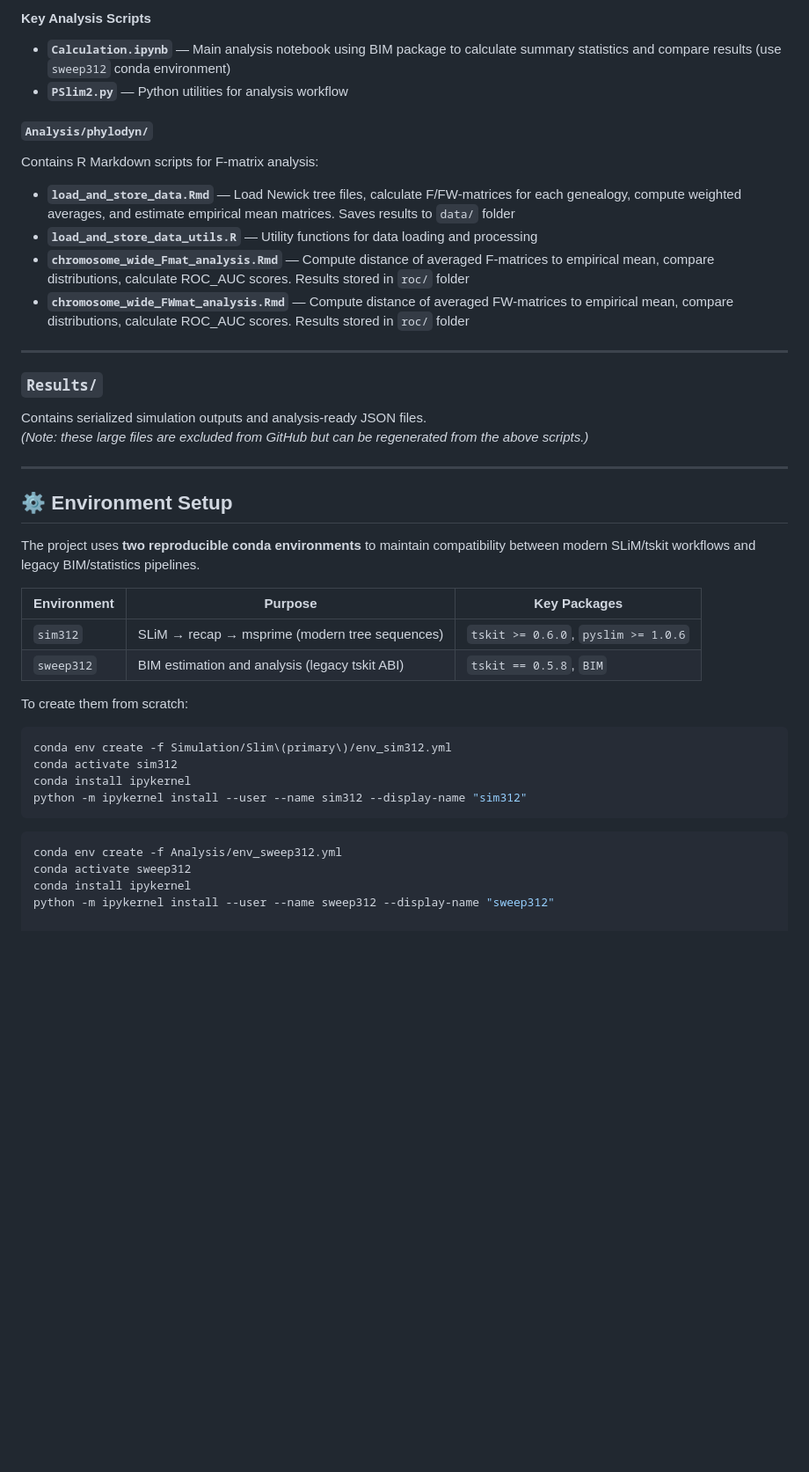
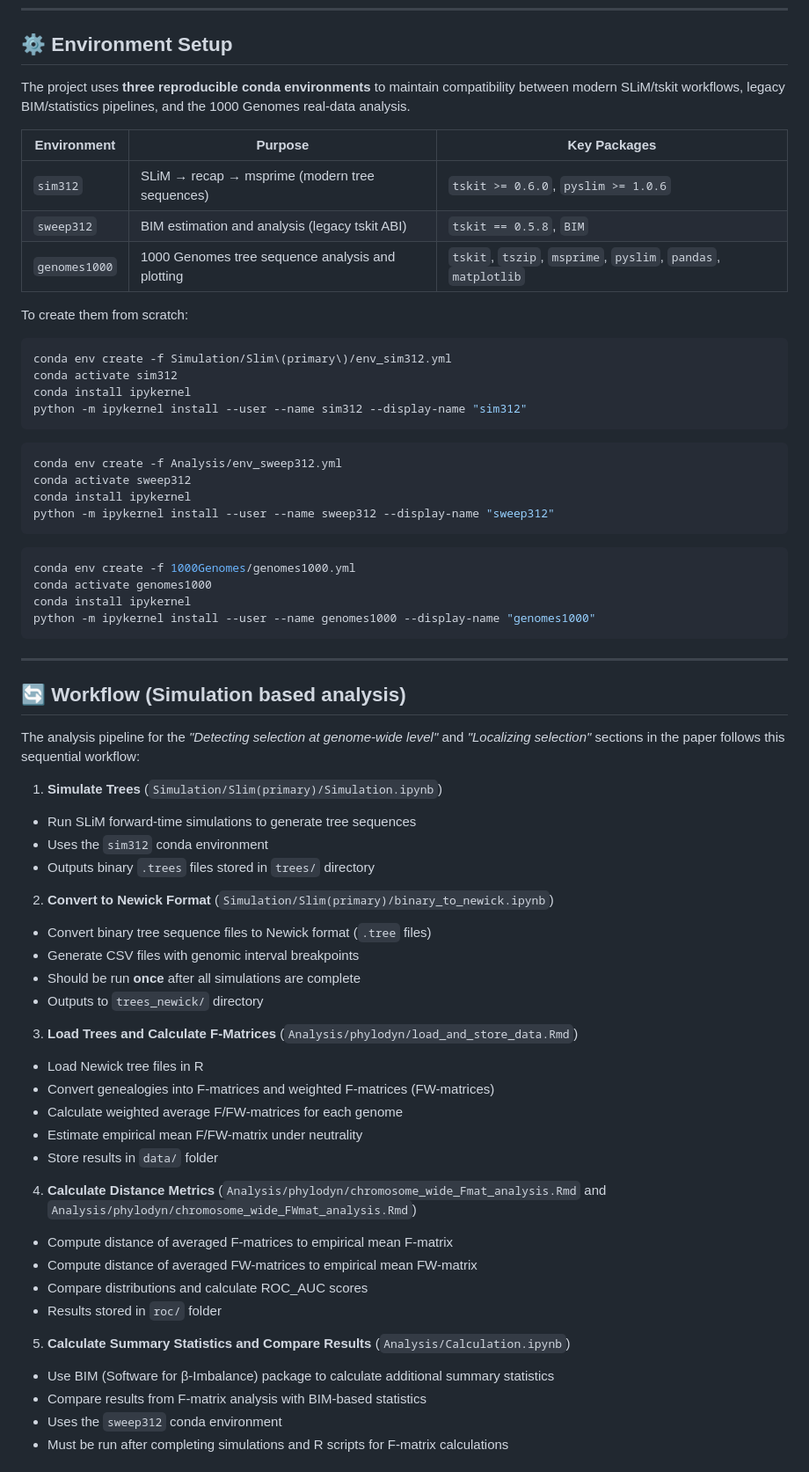
Before and after one commit to shinorimax/Selective-Sweep-Simulation, a Markdown page: README.md, the part around one of its changes. Shown at 88% size. Drawn GitHub-style; blank space fills up the shorter version.

Commit message:
Updated readme to include real data analysis

````diff
--- a/README.md
+++ b/README.md
@@ -74,33 +8,17 @@ Contains **R-based analysis and visualization scripts** for post-simulation infe
-#### Key Analysis Scripts
-- **`Calculation.ipynb`** — Main analysis notebook using BIM package to calculate summary statistics and compare results (use `sweep312` conda environment)
-- **`PSlim2.py`** — Python utilities for analysis workflow
-
-#### `Analysis/phylodyn/`
-Contains R Markdown scripts for F-matrix analysis:
-
-- **`load_and_store_data.Rmd`** — Load Newick tree files, calculate F/FW-matrices for each genealogy, compute weighted averages, and estimate empirical mean matrices. Saves results to `data/` folder
-- **`load_and_store_data_utils.R`** — Utility functions for data loading and processing
-- **`chromosome_wide_Fmat_analysis.Rmd`** — Compute distance of averaged F-matrices to empirical mean, compare distributions, calculate ROC_AUC scores. Results stored in `roc/` folder
-- **`chromosome_wide_FWmat_analysis.Rmd`** — Compute distance of averaged FW-matrices to empirical mean, compare distributions, calculate ROC_AUC scores. Results stored in `roc/` folder
-
----
-
-### `Results/`
-Contains serialized simulation outputs and analysis-ready JSON files.
-*(Note: these large files are excluded from GitHub but can be regenerated from the above scripts.)*
-
----
-
 ## ⚙️ Environment Setup
 
-The project uses **two reproducible conda environments** to maintain compatibility between modern SLiM/tskit workflows and legacy BIM/statistics pipelines.
+The project uses **three reproducible conda environments** to maintain compatibility between modern SLiM/tskit workflows, legacy BIM/statistics pipelines, and the 1000 Genomes real-data analysis.
 
-| Environment | Purpose | Key Packages |
-|--------------|----------|---------------|
-| `sim312` | SLiM → recap → msprime (modern tree sequences) | `tskit >= 0.6.0`, `pyslim >= 1.0.6` |
-| `sweep312` | BIM estimation and analysis (legacy tskit ABI) | `tskit == 0.5.8`, `BIM` |
+
+| Environment   | Purpose                                          | Key Packages                                                  |
+| ------------- | ------------------------------------------------ | ------------------------------------------------------------- |
+| `sim312`      | SLiM → recap → msprime (modern tree sequences)   | `tskit >= 0.6.0`, `pyslim >= 1.0.6`                           |
+| `sweep312`    | BIM estimation and analysis (legacy tskit ABI)   | `tskit == 0.5.8`, `BIM`                                       |
+| `genomes1000` | 1000 Genomes tree sequence analysis and plotting | `tskit`, `tszip`, `msprime`, `pyslim`, `pandas`, `matplotlib` |
+
 
 To create them from scratch:
+
 ```bash
 conda env create -f Simulation/Slim\(primary\)/env_sim312.yml
 conda activate sim312
@@ -113,3 +31,44 @@ conda env create -f Analysis/env_sweep312.yml
 conda activate sweep312
 conda install ipykernel
 python -m ipykernel install --user --name sweep312 --display-name "sweep312"
+```
+
+```bash
+conda env create -f 1000Genomes/genomes1000.yml
+conda activate genomes1000
+conda install ipykernel
+python -m ipykernel install --user --name genomes1000 --display-name "genomes1000"
+```
+
+---
+
+## 🔄 Workflow (Simulation based analysis)
+
+The analysis pipeline for the *"Detecting selection at genome-wide level"* and *"Localizing selection"* sections in the paper follows this sequential workflow:
+
+1. **Simulate Trees** (`Simulation/Slim(primary)/Simulation.ipynb`)
+  - Run SLiM forward-time simulations to generate tree sequences
+  - Uses the `sim312` conda environment
+  - Outputs binary `.trees` files stored in `trees/` directory
+2. **Convert to Newick Format** (`Simulation/Slim(primary)/binary_to_newick.ipynb`)
+  - Convert binary tree sequence files to Newick format (`.tree` files)
+  - Generate CSV files with genomic interval breakpoints
+  - Should be run **once** after all simulations are complete
+  - Outputs to `trees_newick/` directory
+3. **Load Trees and Calculate F-Matrices** (`Analysis/phylodyn/load_and_store_data.Rmd`)
+  - Load Newick tree files in R
+  - Convert genealogies into F-matrices and weighted F-matrices (FW-matrices)
+  - Calculate weighted average F/FW-matrices for each genome
+  - Estimate empirical mean F/FW-matrix under neutrality
+  - Store results in `data/` folder
+4. **Calculate Distance Metrics** (`Analysis/phylodyn/chromosome_wide_Fmat_analysis.Rmd` and `Analysis/phylodyn/chromosome_wide_FWmat_analysis.Rmd`)
+  - Compute distance of averaged F-matrices to empirical mean F-matrix
+  - Compute distance of averaged FW-matrices to empirical mean FW-matrix
+  - Compare distributions and calculate ROC_AUC scores
+  - Results stored in `roc/` folder
+5. **Calculate Summary Statistics and Compare Results** (`Analysis/Calculation.ipynb`)
+  - Use BIM (Software for β-Imbalance) package to calculate additional summary statistics
+  - Compare results from F-matrix analysis with BIM-based statistics
+  - Uses the `sweep312` conda environment
+  - Must be run after completing simulations and R scripts for F-matrix calculations
+
````
Also changed, not shown: other parts of README.md (+102 -66 lines).
